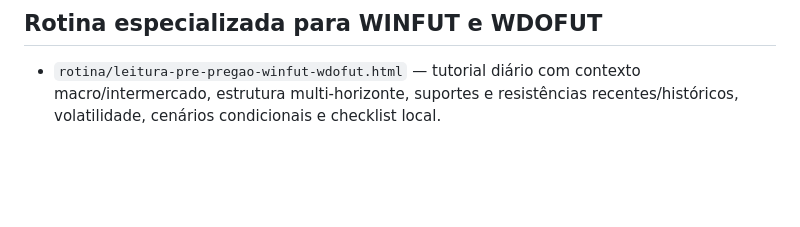
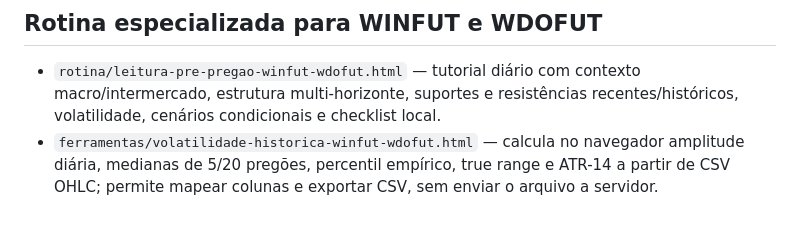
Before and after one commit to pablopcdossantos2-sys/contexto-de-mercado, a Markdown page: README.md, the part around the change. Drawn GitHub-style; blank space fills up the shorter version.

Commit message:
Document historical volatility CSV calculator

```diff
--- a/README.md
+++ b/README.md
@@ -114,3 +114,4 @@ Todo o conteúdo tem finalidade exclusivamente educacional. Nada neste projeto c
 ## Rotina especializada para WINFUT e WDOFUT
 
 - `rotina/leitura-pre-pregao-winfut-wdofut.html` — tutorial diário com contexto macro/intermercado, estrutura multi-horizonte, suportes e resistências recentes/históricos, volatilidade, cenários condicionais e checklist local.
+- `ferramentas/volatilidade-historica-winfut-wdofut.html` — calcula no navegador amplitude diária, medianas de 5/20 pregões, percentil empírico, true range e ATR-14 a partir de CSV OHLC; permite mapear colunas e exportar CSV, sem enviar o arquivo a servidor.
```
